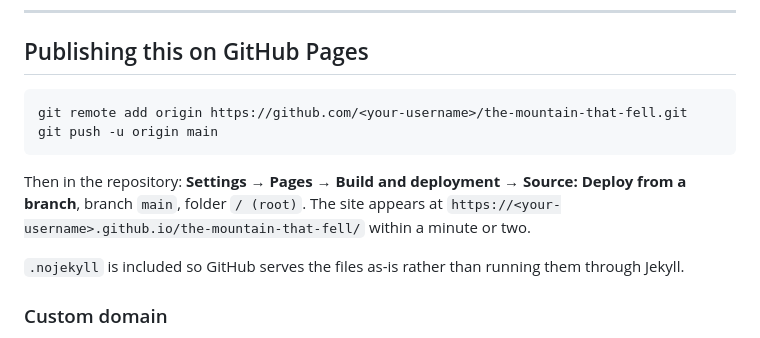
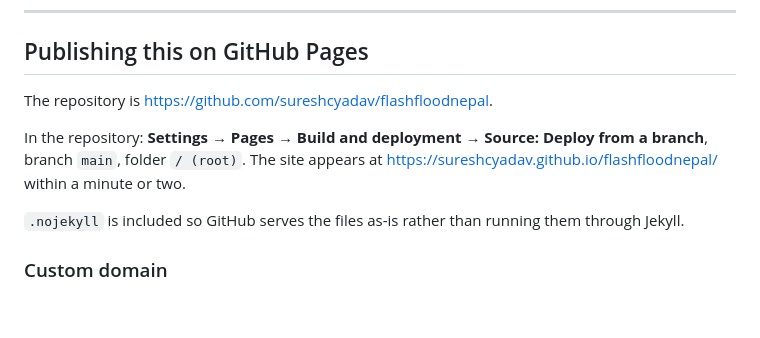
Before and after one commit to sureshcyadav/flashfloodnepal, a Markdown page: README.md, the part around the change. GitHub-like rendering; blank space fills up the shorter version.

Commit message:
Point README at the flashfloodnepal repo and its Pages URL
Co-Authored-By: Claude Opus 5 <noreply@anthropic.com>

````diff
--- a/README.md
+++ b/README.md
@@ -12,14 +12,11 @@ third-party image rights — every chart and illustration is original vector wor
 
 ## Publishing this on GitHub Pages
 
-```bash
-git remote add origin https://github.com/<your-username>/the-mountain-that-fell.git
-git push -u origin main
-```
+The repository is <https://github.com/sureshcyadav/flashfloodnepal>.
 
-Then in the repository: **Settings → Pages → Build and deployment → Source: Deploy from a
+In the repository: **Settings → Pages → Build and deployment → Source: Deploy from a
 branch**, branch `main`, folder `/ (root)`. The site appears at
-`https://<your-username>.github.io/the-mountain-that-fell/` within a minute or two.
+<https://sureshcyadav.github.io/flashfloodnepal/> within a minute or two.
 
 `.nojekyll` is included so GitHub serves the files as-is rather than running them through
 Jekyll.
````
